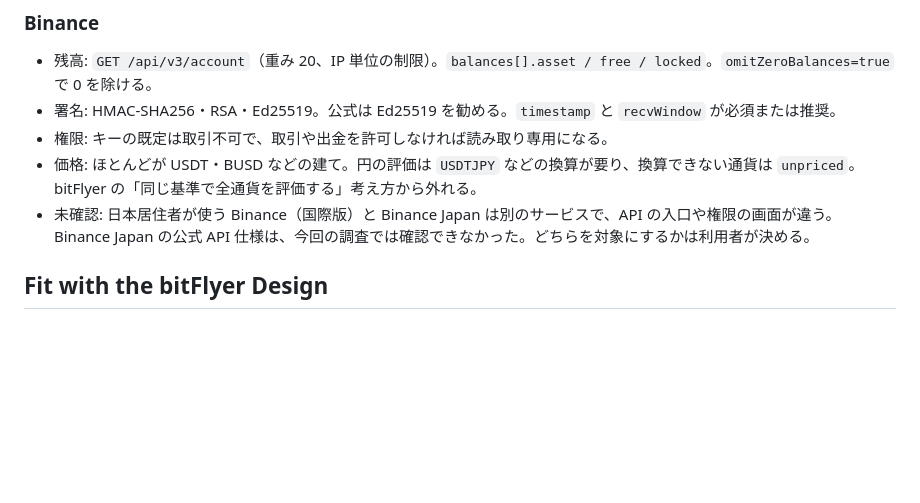
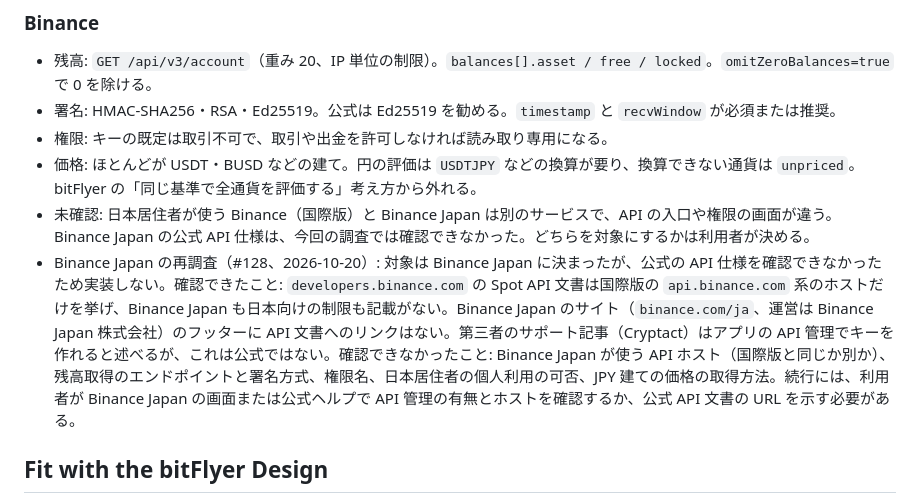
Before and after one commit to y-marui/tauri-robo-advisor, a Markdown page: docs/research-crypto-exchanges.md, the part around the change. GitHub-like rendering; blank space fills up the shorter version.

Commit message:
docs: record that Binance Japan's official API spec could not be confirmed (#128)
Co-Authored-By: Claude Sonnet 5.5 <noreply@anthropic.com>

```diff
--- a/docs/research-crypto-exchanges.md
+++ b/docs/research-crypto-exchanges.md
@@ -46,6 +46,7 @@
 - 権限: キーの既定は取引不可で、取引や出金を許可しなければ読み取り専用になる。
 - 価格: ほとんどが USDT・BUSD などの建て。円の評価は `USDTJPY` などの換算が要り、換算できない通貨は `unpriced`。bitFlyer の「同じ基準で全通貨を評価する」考え方から外れる。
 - 未確認: 日本居住者が使う Binance（国際版）と Binance Japan は別のサービスで、API の入口や権限の画面が違う。Binance Japan の公式 API 仕様は、今回の調査では確認できなかった。どちらを対象にするかは利用者が決める。
+- Binance Japan の再調査（#128、2026-10-20）: 対象は Binance Japan に決まったが、公式の API 仕様を確認できなかったため実装しない。確認できたこと: `developers.binance.com` の Spot API 文書は国際版の `api.binance.com` 系のホストだけを挙げ、Binance Japan も日本向けの制限も記載がない。Binance Japan のサイト（`binance.com/ja`、運営は Binance Japan 株式会社）のフッターに API 文書へのリンクはない。第三者のサポート記事（Cryptact）はアプリの API 管理でキーを作れると述べるが、これは公式ではない。確認できなかったこと: Binance Japan が使う API ホスト（国際版と同じか別か）、残高取得のエンドポイントと署名方式、権限名、日本居住者の個人利用の可否、JPY 建ての価格の取得方法。続行には、利用者が Binance Japan の画面または公式ヘルプで API 管理の有無とホストを確認するか、公式 API 文書の URL を示す必要がある。
 
 ## Fit with the bitFlyer Design
 
```
